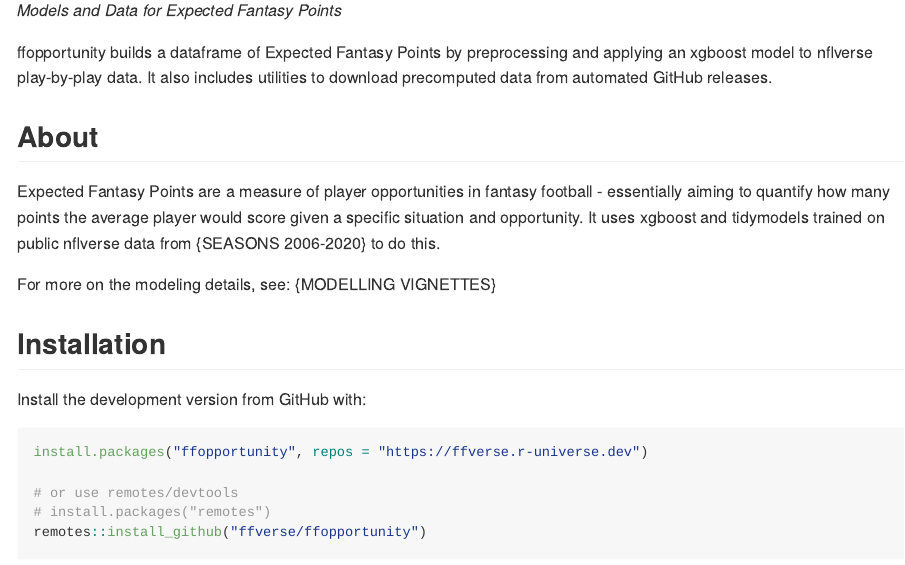
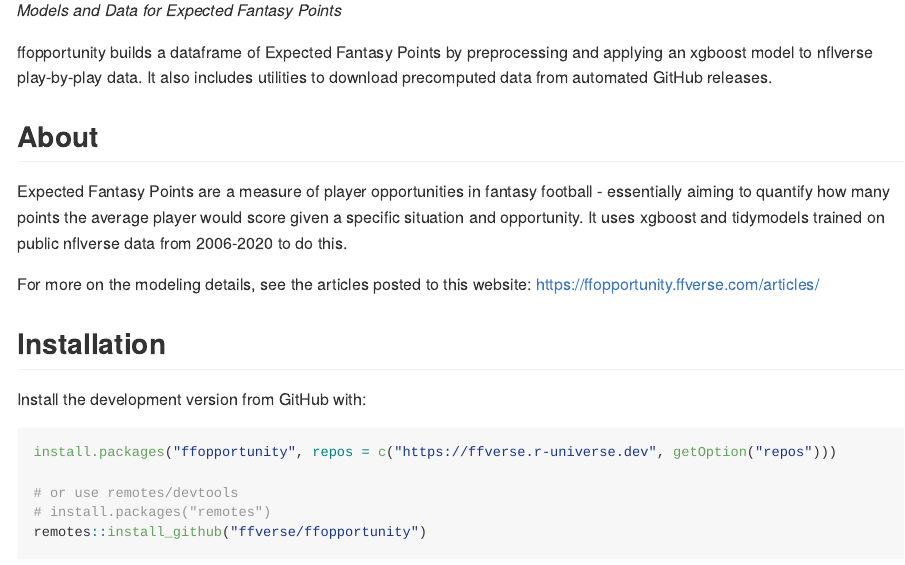
Before and after one commit to ffverse/ffopportunity, an R Markdown document (README.Rmd): the page in a window 1100 px wide, from 110 px down. The pictures show the output file README.md that the author committed with the source, drawn offline in the style of GitHub; badge pictures from the web are left out.

Commit message:
cleanup desc and news

````diff
--- a/README.Rmd
+++ b/README.Rmd
@@ -35,9 +35,9 @@
 
 ## About
 
-Expected Fantasy Points are a measure of player opportunities in fantasy football - essentially aiming to quantify how many points the average player would score given a specific situation and opportunity. It uses xgboost and tidymodels trained on public nflverse data from {SEASONS 2006-2020} to do this.
+Expected Fantasy Points are a measure of player opportunities in fantasy football - essentially aiming to quantify how many points the average player would score given a specific situation and opportunity. It uses xgboost and tidymodels trained on public nflverse data from 2006-2020 to do this.
 
-For more on the modeling details, see: {MODELLING VIGNETTES}
+For more on the modeling details, see the articles posted to this website: <https://ffopportunity.ffverse.com/articles/>
 
 ## Installation
 <!--Install the stable version from CRAN with:
@@ -48,7 +48,7 @@
 Install the development version from GitHub with:
 
 ```{r eval = FALSE}
-install.packages("ffopportunity", repos = "https://ffverse.r-universe.dev")
+install.packages("ffopportunity", repos = c("https://ffverse.r-universe.dev", getOption("repos")))
 
 # or use remotes/devtools
 # install.packages("remotes")
````
Also changed, not shown: README.md, 1 other file.
